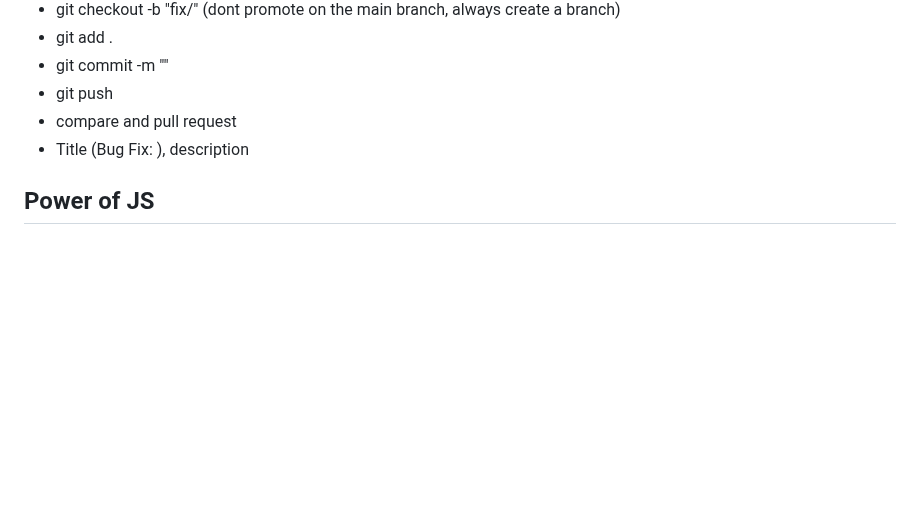
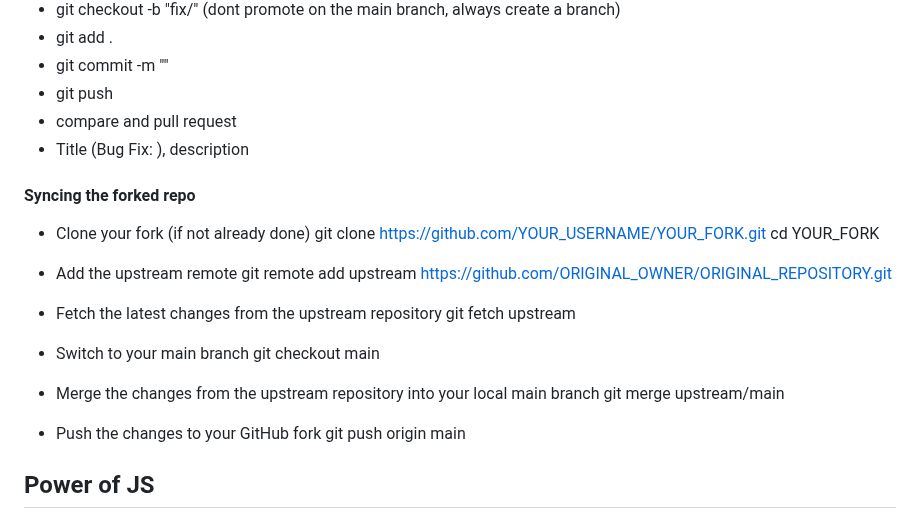
Before and after one commit to nishantsing/JS, a Markdown page: README.md, the part around the change. Rendered like a GitHub page; blank space fills up the shorter version.

```diff
--- a/README.md
+++ b/README.md
@@ -22,6 +22,26 @@
 - git push
 - compare and pull request
 - Title (Bug Fix: ), description
+
+#### Syncing the forked repo
+- Clone your fork (if not already done)
+git clone https://github.com/YOUR_USERNAME/YOUR_FORK.git
+cd YOUR_FORK
+
+- Add the upstream remote
+git remote add upstream https://github.com/ORIGINAL_OWNER/ORIGINAL_REPOSITORY.git
+
+- Fetch the latest changes from the upstream repository
+git fetch upstream
+
+- Switch to your main branch
+git checkout main
+
+- Merge the changes from the upstream repository into your local main branch
+git merge upstream/main
+
+- Push the changes to your GitHub fork
+git push origin main
 
 ## Power of JS
 - Threejs - 3D Visualization
```
